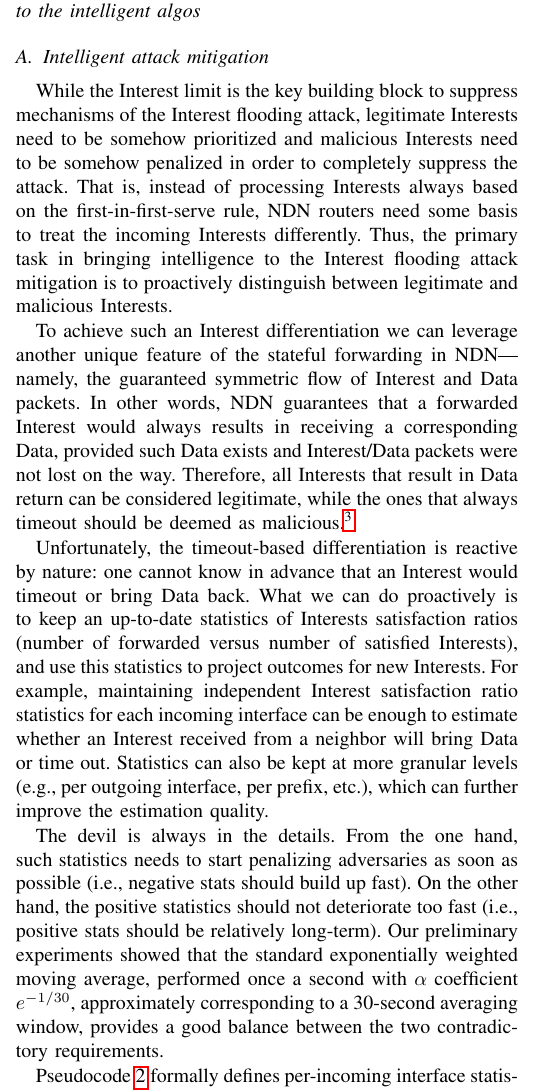
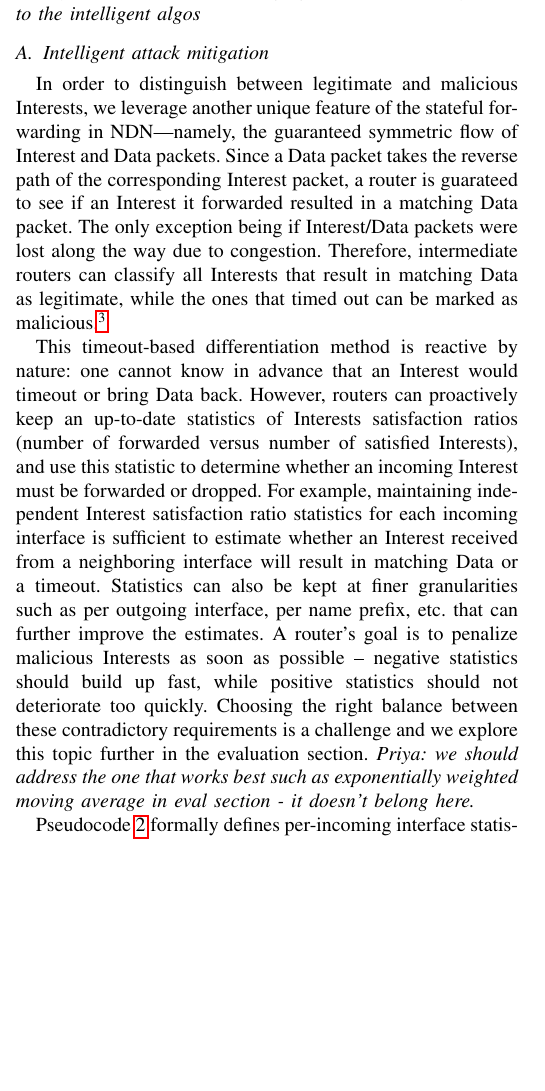
Before and after one commit to cawka/ifip-networking-2013-interest-flooding, a LaTeX paper (paper.tex, which reads 04b-design-intelligent.tex): part of one column of page 4 of 11, cut so that both start at the same text, the shorter picture padded with empty space. Compiled offline with pdfLaTeX.

Commit message:
updates to sec 4b - intelligent strategies
git-svn-id: https://ndnpub.parc.com/ndn-papers/NDN-SEC/dos-protection@889 df1a90cd-247b-4364-bdaf-287a704eb499

```diff
--- a/04b-design-intelligent.tex
+++ b/04b-design-intelligent.tex
@@ -2,23 +2,20 @@
 \subsection{Intelligent attack mitigation}
 \label{sec:intelligent mitigating}
 
-While the Interest limit is the key building block to suppress mechanisms of the Interest flooding attack, legitimate Interests need to be somehow prioritized and malicious Interests need to be somehow penalized in order to completely suppress the attack.
-That is, instead of processing Interests always based on the first-in-first-serve rule, NDN routers need some basis to treat the incoming Interests differently.
-Thus, the primary task in bringing intelligence to the Interest flooding attack mitigation is to proactively distinguish between legitimate and malicious Interests.
+%While the Interest limit is the key building block to suppress mechanisms of the Interest flooding attack, legitimate Interests need to be somehow prioritized and malicious Interests need to be somehow penalized in order to completely suppress the attack.
+%That is, instead of processing Interests always based on the first-in-first-serve rule, NDN routers need some basis to treat the incoming Interests differently.
+%Thus, the primary task in bringing intelligence to the Interest flooding attack mitigation is to proactively distinguish between legitimate and malicious Interests.
 
-To achieve such an Interest differentiation we can leverage another unique feature of the stateful forwarding in NDN---namely, the guaranteed symmetric flow of Interest and Data packets.
-In other words, NDN guarantees that a forwarded Interest would always results in receiving a corresponding Data, provided such Data exists and Interest/Data packets were not lost on the way.
-Therefore, all Interests that result in Data return can be considered legitimate, while the ones that always timeout should be deemed as malicious.\footnote{Recall that in order to maximize effect of the Interest flooding attack, an adversary expresses a large volume of junk Interests (see Section~\ref{sec:interest flooding}).  Implications of other types of attacks are discussed in Section~\ref{sec:discussion}.}
+In order to distinguish between legitimate and malicious Interests, we leverage another unique feature of the stateful forwarding in NDN---namely, the guaranteed symmetric flow of Interest and Data packets. Since a Data packet takes the reverse path of the corresponding Interest packet, a router is guarateed to see if an Interest it forwarded resulted in a matching Data packet. The only exception being if Interest/Data packets were lost along the way due to congestion.
+Therefore, intermediate routers can classify all Interests that result in matching Data as legitimate, while the ones that timed out can be marked as malicious.\footnote{Recall that in order to maximize effect of the Interest flooding attack, an adversary expresses a large volume of junk Interests (see Section~\ref{sec:interest flooding}).}
+%Implications of other types of attacks are discussed in Section~\ref{sec:discussion}.}
 
-Unfortunately, the timeout-based differentiation is reactive by nature: one cannot know in advance that an Interest would timeout or bring Data back.
-What we can do proactively is to keep an up-to-date statistics of Interests satisfaction ratios (number of forwarded versus number of satisfied Interests), and use this statistics to project outcomes for new Interests.
-For example, maintaining independent Interest satisfaction ratio statistics for each incoming interface can be enough to estimate whether an Interest received from a neighbor will bring Data or time out.
-Statistics can also be kept at more granular levels (e.g., per outgoing interface, per prefix, etc.), which can further improve the estimation quality.
+This timeout-based differentiation method is reactive by nature: one cannot know in advance that an Interest would timeout or bring Data back. However, routers can proactively keep an up-to-date statistics of Interests satisfaction ratios (number of forwarded versus number of satisfied Interests), and use this statistic to determine whether an incoming Interest must be forwarded or dropped. For example, maintaining independent Interest satisfaction ratio statistics for each incoming interface is sufficient to estimate whether an Interest received from a neighboring interface will result in matching Data or a timeout. Statistics can also be kept at finer granularities such as per outgoing interface, per name prefix, etc. that can further improve the estimates. A router's goal is to penalize malicious Interests as soon as possible -- negative statistics should build up fast, while positive statistics should not deteriorate too quickly. Choosing the right balance between these contradictory requirements is a challenge and we explore this topic further  in the evaluation section.  {\it Priya: we should address the one that works best such as exponentially weighted moving average in eval section - it doesn't belong here.}
 
-The devil is always in the details.
-From the one hand, such statistics needs to start penalizing adversaries as soon as possible (i.e., negative stats should build up fast).
-On the other hand, the positive statistics should not deteriorate too fast (i.e., positive stats should be relatively long-term).
-Our preliminary experiments showed that the standard exponentially weighted moving average, performed once a second with $\alpha$ coefficient $e^{-1/30}$, approximately corresponding to a 30-second averaging window, provides a good balance between the two contradictory requirements.
+%The devil is always in the details.
+%From the one hand, such statistics needs to start penalizing adversaries as soon as possible (i.e., negative stats should build up fast).
+%On the other hand, the positive statistics should not deteriorate too fast (i.e., positive stats should be relatively long-term).
+%Our preliminary experiments showed that the standard exponentially weighted moving average, performed once a second with $\alpha$ coefficient $e^{-1/30}$, approximately corresponding to a 30-second averaging window, provides a good balance between the two contradictory requirements.
 
 % \subsubsection{\textbf{Data plane performance tracking}}
 % \label{sec:stats}
```
